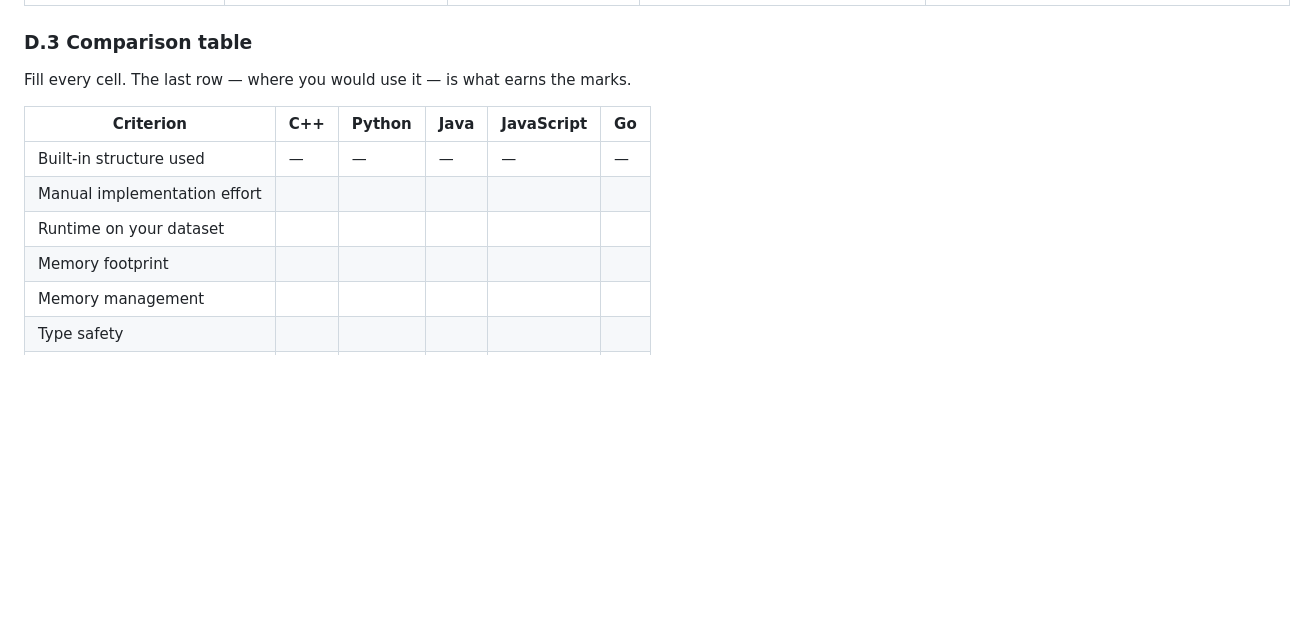
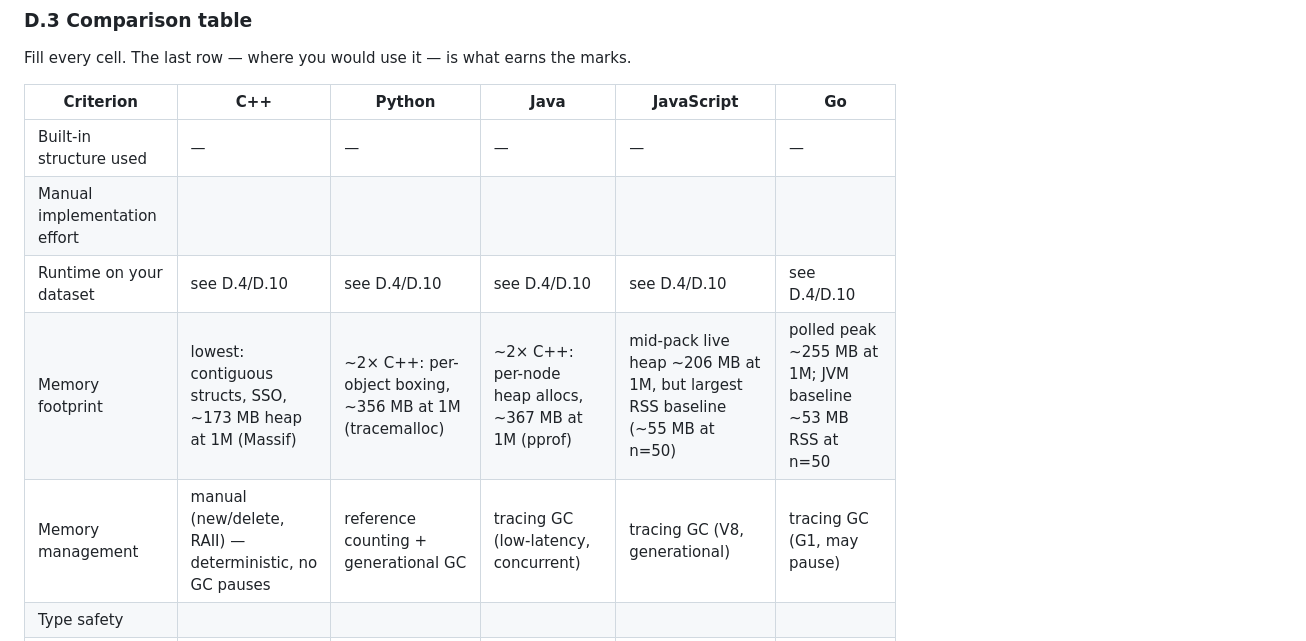
Before and after one commit to TraiNguyenVan/dsa-group-project, a Markdown page: report/report.md, the part around the change printed below. GitHub-like rendering; blank space fills up the shorter version.

```diff
--- a/report/report.md
+++ b/report/report.md
@@ -142,9 +142,9 @@ marks.
 | --- | --- | --- | --- | --- | --- |
 | Built-in structure used | — | — | — | — | — |
 | Manual implementation effort | | | | | |
-| Runtime on your dataset | | | | | |
-| Memory footprint | | | | | |
-| Memory management | | | | | |
+| Runtime on your dataset | see D.4/D.10 | see D.4/D.10 | see D.4/D.10 | see D.4/D.10 | see D.4/D.10 |
+| Memory footprint | lowest: contiguous structs, SSO, ~173 MB heap at 1M (Massif) | ~2× C++: per-object boxing, ~356 MB at 1M (tracemalloc) | ~2× C++: per-node heap allocs, ~367 MB at 1M (pprof) | mid-pack live heap ~206 MB at 1M, but largest RSS baseline (~55 MB at n=50) | polled peak ~255 MB at 1M; JVM baseline ~53 MB RSS at n=50 |
+| Memory management | manual (new/delete, RAII) — deterministic, no GC pauses | reference counting + generational GC | tracing GC (low-latency, concurrent) | tracing GC (V8, generational) | tracing GC (G1, may pause) |
 | Type safety | | | | | |
 | Readability of the code | | | | | |
 | Where you would use it | | | | | |
```
Also changed, not shown: other parts of report/report.md (+64 -2 lines), README.md (+5 -3 lines), benchmark/plot-memory.png (added), 11 other files.
